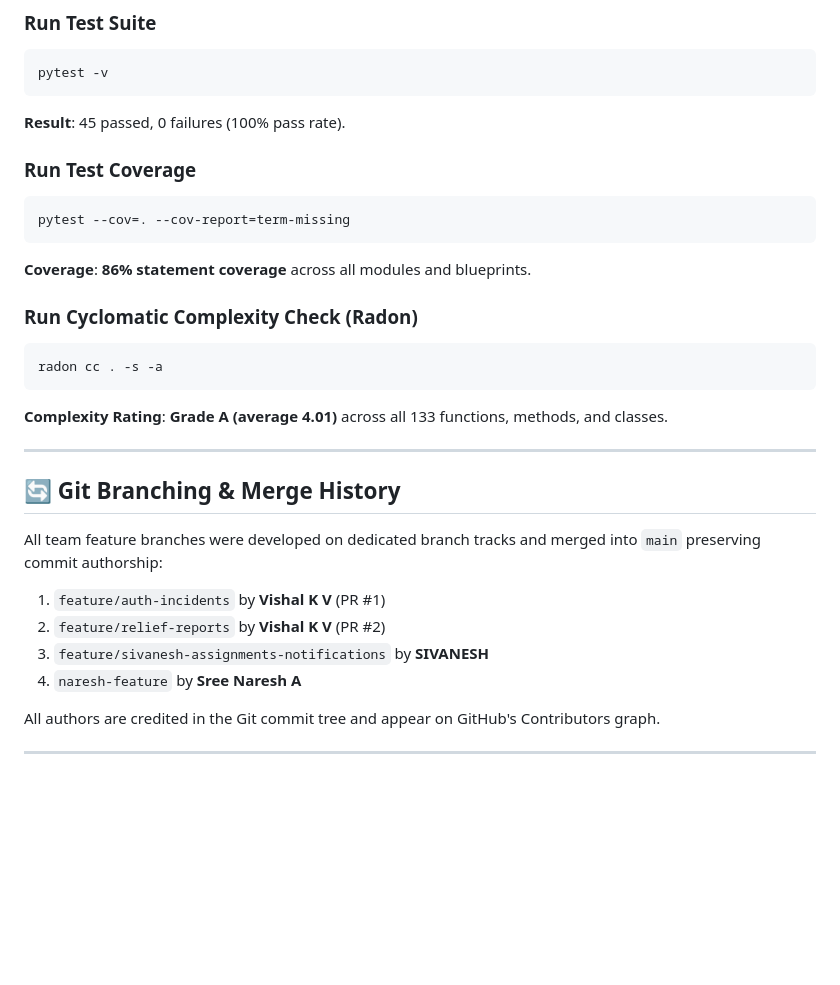
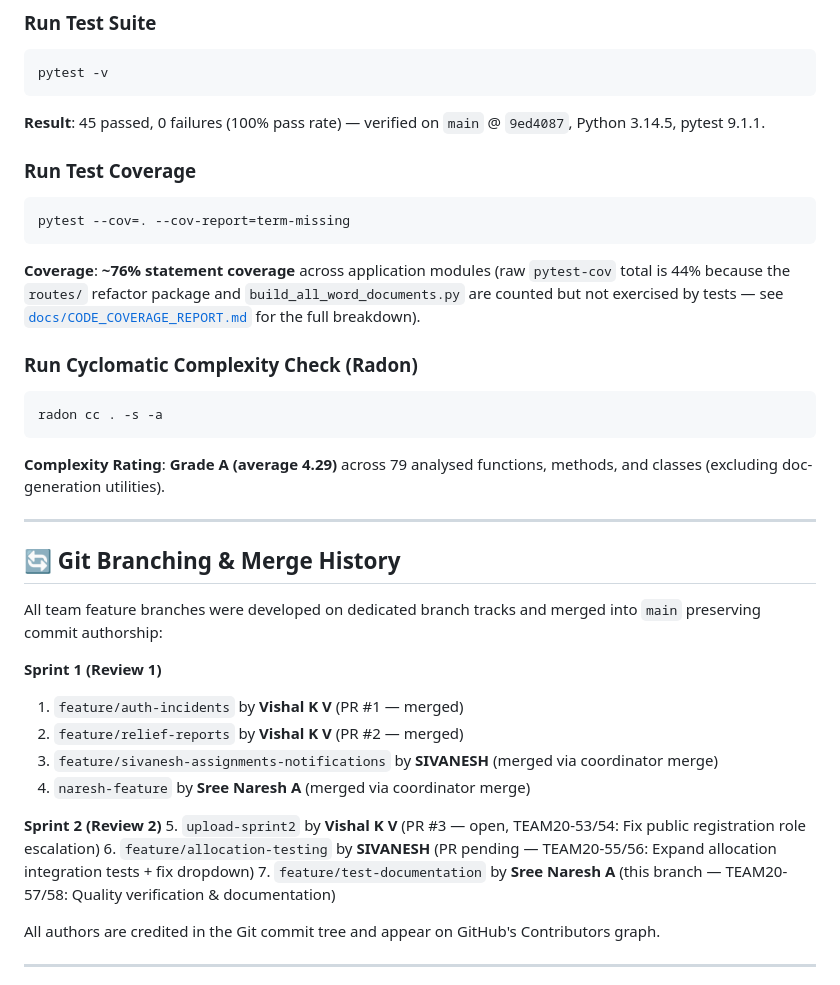
Before and after one commit to 24f3003596/disaster-relief-coordination, a Markdown page: README.md, the part around one of its changes. Rendered like a GitHub page; blank space fills up the shorter version.

````diff
--- a/README.md
+++ b/README.md
@@ -130,29 +130,36 @@ Open **`http://127.0.0.1:5000/`** in your browser.
 ```bash
 pytest -v
 ```
-**Result**: 45 passed, 0 failures (100% pass rate).
+**Result**: 45 passed, 0 failures (100% pass rate) — verified on `main` @ `9ed4087`, Python 3.14.5, pytest 9.1.1.
 
 ### Run Test Coverage
 ```bash
 pytest --cov=. --cov-report=term-missing
 ```
-**Coverage**: **86% statement coverage** across all modules and blueprints.
+**Coverage**: **~76% statement coverage** across application modules (raw `pytest-cov` total is 44% because the `routes/` refactor package and `build_all_word_documents.py` are counted but not exercised by tests — see [`docs/CODE_COVERAGE_REPORT.md`](docs/CODE_COVERAGE_REPORT.md) for the full breakdown).
 
 ### Run Cyclomatic Complexity Check (Radon)
 ```bash
 radon cc . -s -a
 ```
-**Complexity Rating**: **Grade A (average 4.01)** across all 133 functions, methods, and classes.
+**Complexity Rating**: **Grade A (average 4.29)** across 79 analysed functions, methods, and classes (excluding doc-generation utilities).
 
 ---
 
 ## 🔄 Git Branching & Merge History
 
 All team feature branches were developed on dedicated branch tracks and merged into `main` preserving commit authorship:
-1. `feature/auth-incidents` by **Vishal K V** (PR #1)
-2. `feature/relief-reports` by **Vishal K V** (PR #2)
-3. `feature/sivanesh-assignments-notifications` by **SIVANESH**
-4. `naresh-feature` by **Sree Naresh A**
+
+**Sprint 1 (Review 1)**
+1. `feature/auth-incidents` by **Vishal K V** (PR #1 — merged)
+2. `feature/relief-reports` by **Vishal K V** (PR #2 — merged)
+3. `feature/sivanesh-assignments-notifications` by **SIVANESH** (merged via coordinator merge)
+4. `naresh-feature` by **Sree Naresh A** (merged via coordinator merge)
+
+**Sprint 2 (Review 2)**
+5. `upload-sprint2` by **Vishal K V** (PR #3 — open, TEAM20-53/54: Fix public registration role escalation)
+6. `feature/allocation-testing` by **SIVANESH** (PR pending — TEAM20-55/56: Expand allocation integration tests + fix dropdown)
+7. `feature/test-documentation` by **Sree Naresh A** (this branch — TEAM20-57/58: Quality verification & documentation)
 
 All authors are credited in the Git commit tree and appear on GitHub's Contributors graph.
 
````
Also changed, not shown: other parts of README.md (+27 -2 lines).
